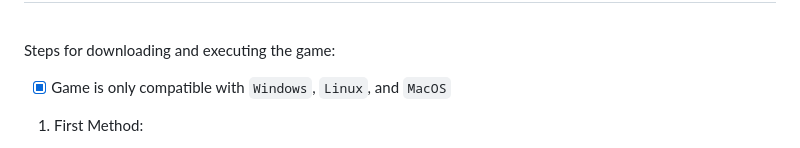
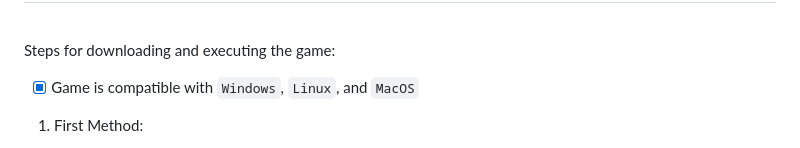
Before and after one commit to CodeAPretzel/FBLA-2023-Game-Simulation, a Markdown page: README.md, the part around the change. Drawn GitHub-style.

```diff
--- a/README.md
+++ b/README.md
@@ -70,7 +70,7 @@ This game meets the requirements illustrated in the guidlines here: <a href="htt
 
 Steps for downloading and executing the game:
 
-  - [x] Game is only compatible with `Windows`, `Linux`, and `MacOS`
+  - [x] Game is compatible with `Windows`, `Linux`, and `MacOS`
    1. First Method:
       - Go to the branch <a href="https://github.com/CodeAPretzel/FBLA-2023-Game-Simulation/tree/pull-game">`pull-game`</a> and pull the .zip of the entire branch into your local system using the `Code` menu in the top-right corner.
       - `Extract all` from the .zip.
```
